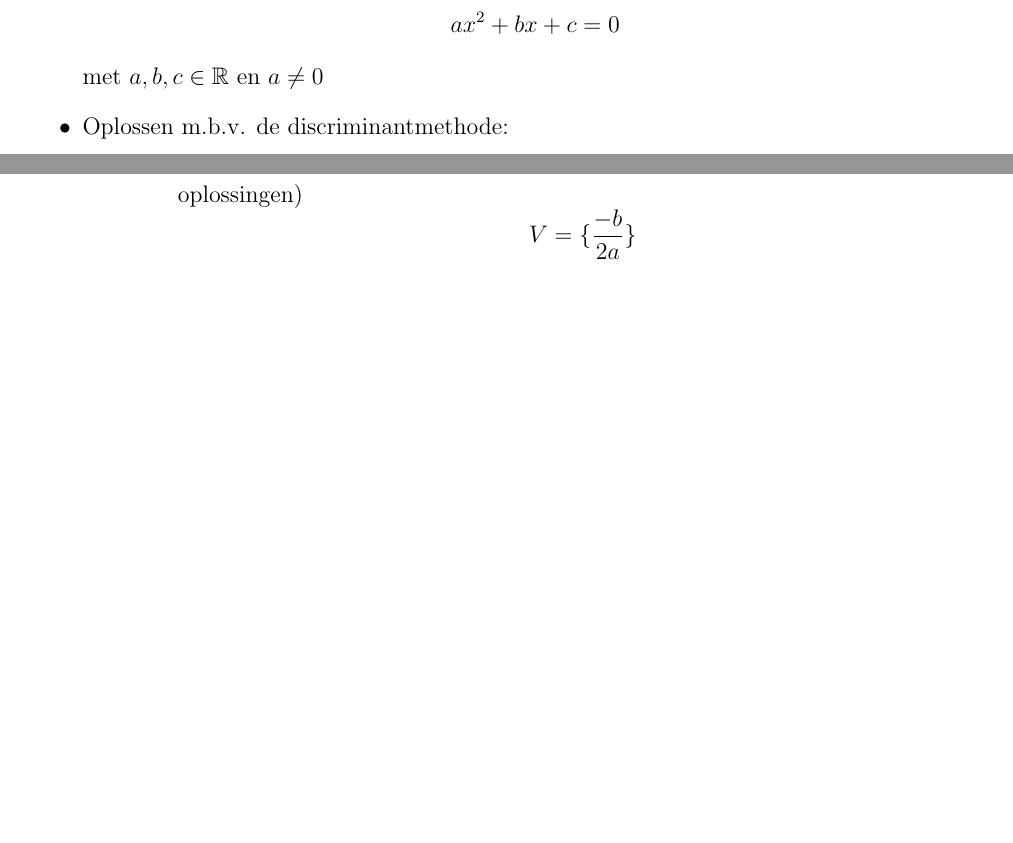
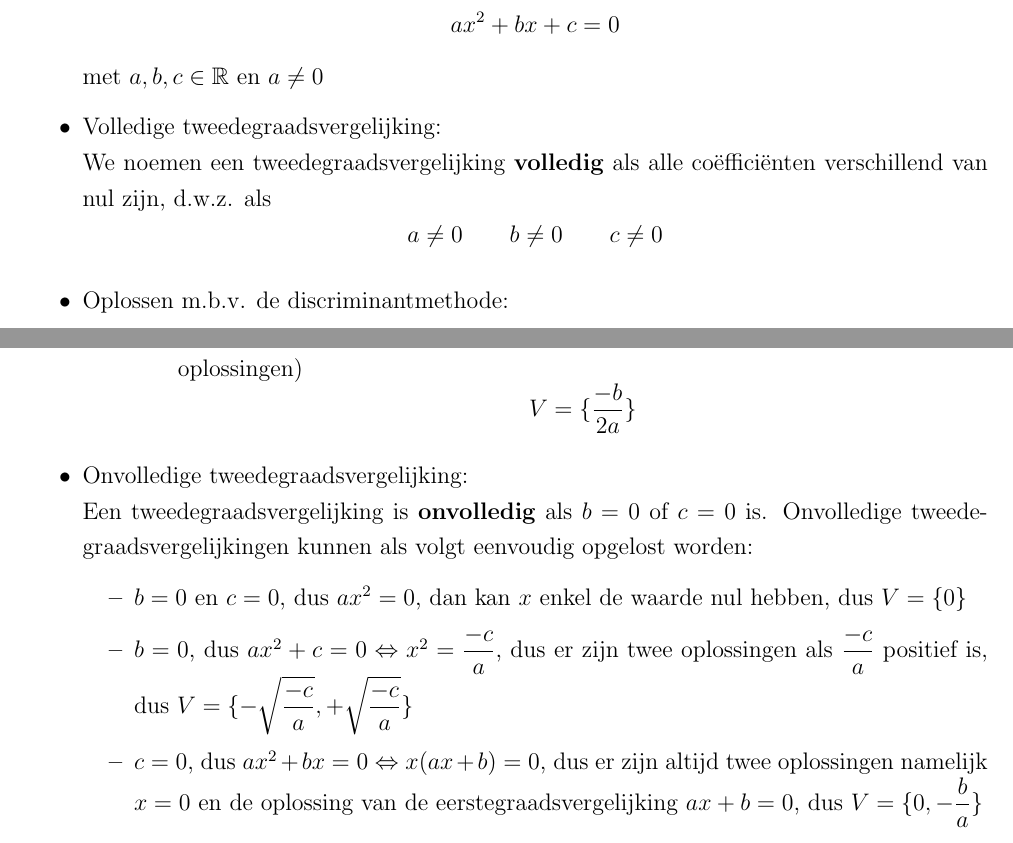
Before and after one commit to gowiz/tso-3gr-2u-2005-069, a LaTeX document (0102_Veeltermfuncties/0102_Veeltermfuncties.tex): two parts of page 5 of 32, joined at a grey line, cut so that both start at the same text, the shorter picture padded with empty space. Compiled offline with pdfLaTeX.

Commit message:
Extra over onvolledige vkvgl

```diff
--- a/0102_Veeltermfuncties/0102_Veeltermfuncties.tex
+++ b/0102_Veeltermfuncties/0102_Veeltermfuncties.tex
@@ -158,6 +158,9 @@
 \item Standaardvorm:
   $$ax^2 + bx + c = 0$$
   met $a, b, c \in \mathbb{R}$ en $a\neq 0$
+\item Volledige tweedegraadsvergelijking:\\
+  We noemen een tweedegraadsvergelijking {\bf volledig} als alle coëfficiënten verschillend van nul zijn, d.w.z. als
+  $$ a\neq 0 \qquad b\neq 0 \qquad c\neq 0$$
 \item Oplossen m.b.v. de discriminantmethode:
   \begin{itemize}
   \item Bereken de discriminant $D=b^2-4ac$
@@ -170,6 +173,13 @@
     \item als $D=0$, dan heeft de vergelijking één oplossing (eigenlijk twee samenvallende oplossingen)
       $$V=\{\dfrac{-b}{2a}\}$$
     \end{itemize}
+  \end{itemize}
+\item Onvolledige tweedegraadsvergelijking:\\
+  Een tweedegraadsvergelijking is {\bf onvolledig} als $b=0$ of $c=0$ is. Onvolledige tweedegraadsvergelijkingen kunnen als volgt eenvoudig opgelost worden:
+  \begin{itemize}
+    \item $b=0$ en $c=0$, dus $ax^2=0$, dan kan $x$ enkel de waarde nul hebben, dus $V=\{0\}$
+    \item $b=0$, dus $ax^2+c=0\LRA x^2=\dfrac{-c}{a}$, dus er zijn twee oplossingen als $\dfrac{-c}{a}$ positief is, dus $V=\{-\sqrt{\dfrac{-c}{a}}, +\sqrt{\dfrac{-c}{a}}\}$
+    \item $c=0$, dus $ax^2+bx=0\LRA x(ax+b)=0$, dus er zijn altijd twee oplossingen namelijk $x=0$ en de oplossing van de eerstegraadsvergelijking $ax+b=0$, dus $V=\{0, -\dfrac{b}{a}\}$
   \end{itemize}
 \end{itemize}
 
```
